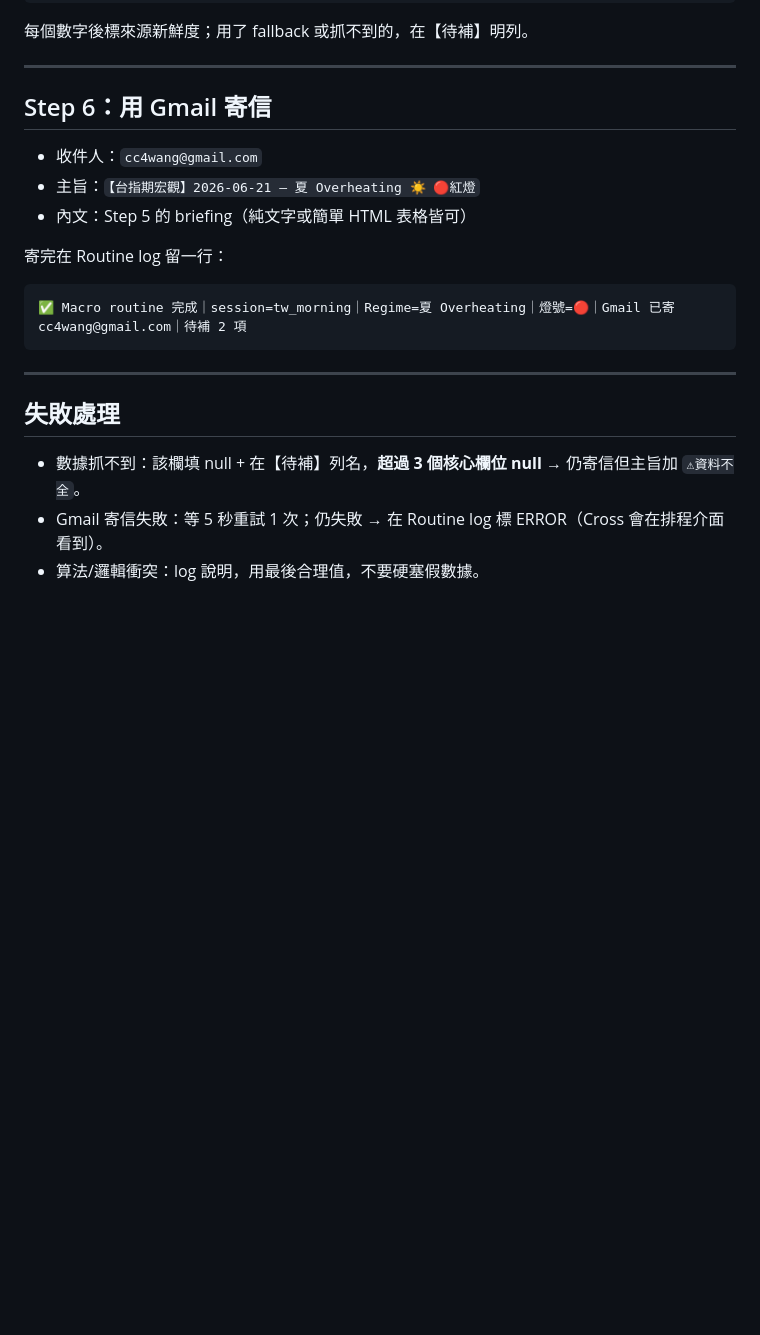
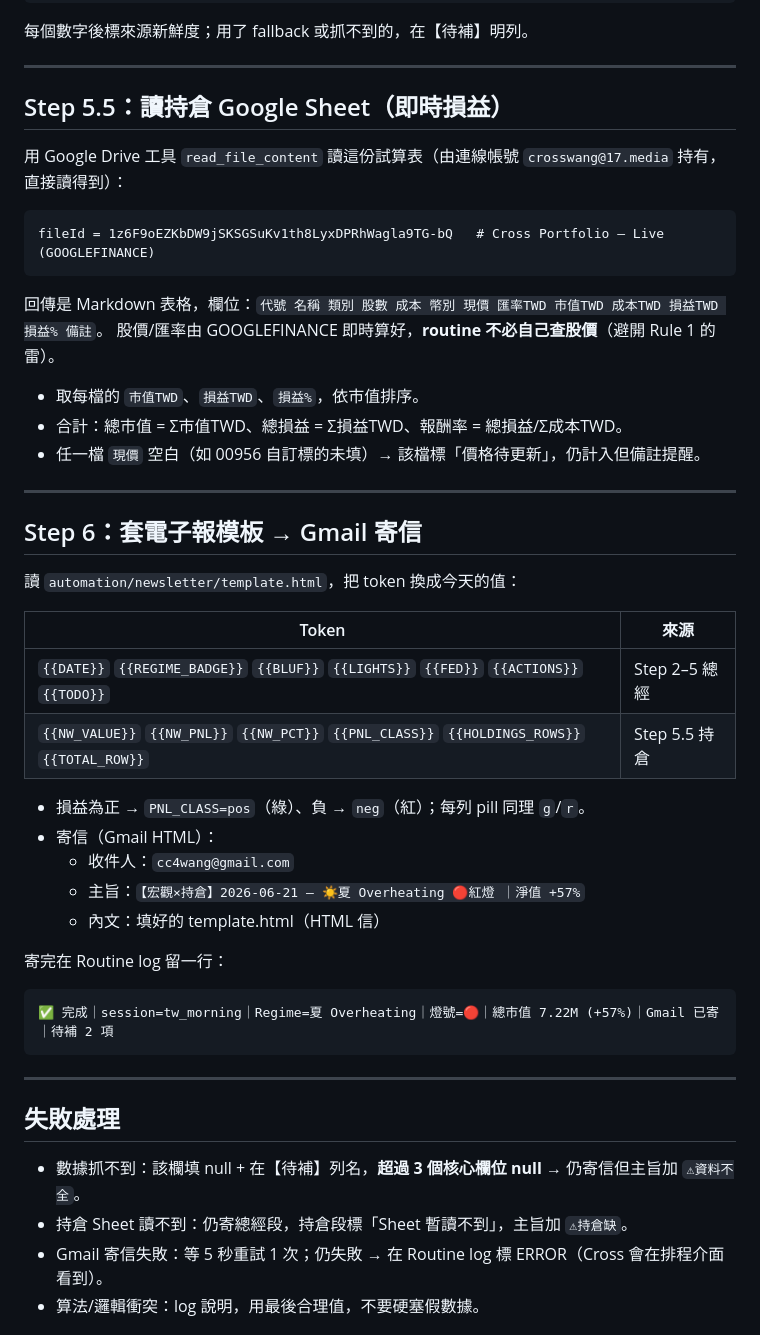
Before and after one commit to cc4wang-ui/Auto-trade, a Markdown page: automation/routines/macro_daily.md, the part around the change. Drawn GitHub-style; blank space fills up the shorter version.

Commit message:
Wire routine to live portfolio Sheet + HTML newsletter
- Step 5.5: read Cross Portfolio Google Sheet (GOOGLEFINANCE live prices/FX)
- Step 6: render newsletter template.html (macro + holdings) → Gmail HTML
- 持倉 Sheet 由連線帳號持有,routine 直接讀,零手動

Co-Authored-By: Claude Opus 4.8 (1M context) <noreply@anthropic.com>
Claude-Session: https://claude.ai/code/session_0132tvyrWhMKom7NFupCV4bQ

````diff
--- a/automation/routines/macro_daily.md
+++ b/automation/routines/macro_daily.md
@@ -141,15 +141,41 @@ Overheating 階段續抱但不加碼，留 12% 現金應對回檔。
 
 ---
 
-## Step 6：用 Gmail 寄信
+## Step 5.5：讀持倉 Google Sheet（即時損益）
 
-- 收件人：`cc4wang@gmail.com`
-- 主旨：`【台指期宏觀】2026-06-21 — 夏 Overheating ☀️ 🔴紅燈`
-- 內文：Step 5 的 briefing（純文字或簡單 HTML 表格皆可）
+用 Google Drive 工具 `read_file_content` 讀這份試算表（由連線帳號 `crosswang@17.media` 持有，直接讀得到）：
+
+```
+fileId = 1z6F9oEZKbDW9jSKSGSuKv1th8LyxDPRhWagla9TG-bQ   # Cross Portfolio — Live (GOOGLEFINANCE)
+```
+
+回傳是 Markdown 表格，欄位：`代號 名稱 類別 股數 成本 幣別 現價 匯率TWD 市值TWD 成本TWD 損益TWD 損益% 備註`。
+股價/匯率由 GOOGLEFINANCE 即時算好，**routine 不必自己查股價**（避開 Rule 1 的雷）。
+
+- 取每檔的 `市值TWD`、`損益TWD`、`損益%`，依市值排序。
+- 合計：總市值 = Σ市值TWD、總損益 = Σ損益TWD、報酬率 = 總損益/Σ成本TWD。
+- 任一檔 `現價` 空白（如 00956 自訂標的未填）→ 該檔標「價格待更新」，仍計入但備註提醒。
+
+---
+
+## Step 6：套電子報模板 → Gmail 寄信
+
+讀 `automation/newsletter/template.html`，把 token 換成今天的值：
+
+| Token | 來源 |
+|-------|------|
+| `{{DATE}}` `{{REGIME_BADGE}}` `{{BLUF}}` `{{LIGHTS}}` `{{FED}}` `{{ACTIONS}}` `{{TODO}}` | Step 2–5 總經 |
+| `{{NW_VALUE}}` `{{NW_PNL}}` `{{NW_PCT}}` `{{PNL_CLASS}}` `{{HOLDINGS_ROWS}}` `{{TOTAL_ROW}}` | Step 5.5 持倉 |
+
+- 損益為正 → `PNL_CLASS=pos`（綠）、負 → `neg`（紅）；每列 pill 同理 `g`/`r`。
+- 寄信（Gmail HTML）：
+  - 收件人：`cc4wang@gmail.com`
+  - 主旨：`【宏觀×持倉】2026-06-21 — ☀️夏 Overheating 🔴紅燈 ｜淨值 +57%`
+  - 內文：填好的 template.html（HTML 信）
 
 寄完在 Routine log 留一行：
 ```
-✅ Macro routine 完成｜session=tw_morning｜Regime=夏 Overheating｜燈號=🔴｜Gmail 已寄 cc4wang@gmail.com｜待補 2 項
+✅ 完成｜session=tw_morning｜Regime=夏 Overheating｜燈號=🔴｜總市值 7.22M (+57%)｜Gmail 已寄｜待補 2 項
 ```
 
 ---
@@ -157,6 +183,7 @@ Overheating 階段續抱但不加碼，留 12% 現金應對回檔。
 ## 失敗處理
 
 - 數據抓不到：該欄填 null + 在【待補】列名，**超過 3 個核心欄位 null** → 仍寄信但主旨加 `⚠資料不全`。
+- 持倉 Sheet 讀不到：仍寄總經段，持倉段標「Sheet 暫讀不到」，主旨加 `⚠持倉缺`。
 - Gmail 寄信失敗：等 5 秒重試 1 次；仍失敗 → 在 Routine log 標 ERROR（Cross 會在排程介面看到）。
 - 算法/邏輯衝突：log 說明，用最後合理值，不要硬塞假數據。
 
````
